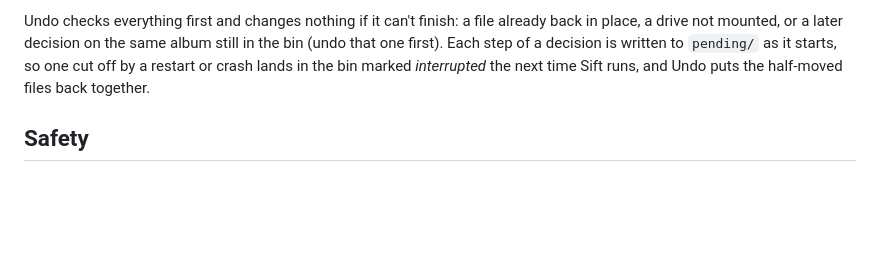
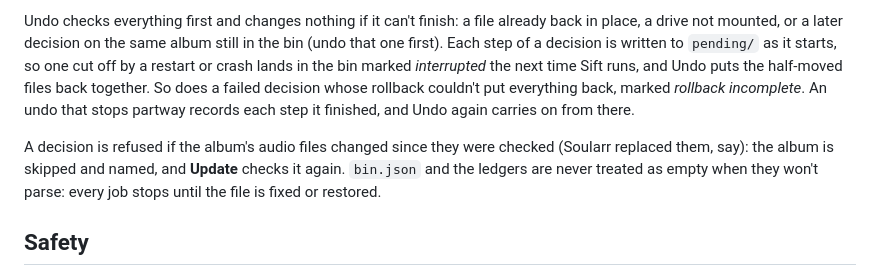
Before and after one commit to bluesky2006/sift, a Markdown page: README.md, the part around the change. Rendered like a GitHub page; blank space fills up the shorter version.

Commit message:
README: rollback incomplete, resumable undo, changed files, records that won't parse
Co-Authored-By: Claude Opus 5.5 <noreply@anthropic.com>

```diff
--- a/README.md
+++ b/README.md
@@ -111,7 +111,14 @@ Undo checks everything first and changes nothing if it can't finish: a file alre
 place, a drive not mounted, or a later decision on the same album still in the bin (undo that
 one first). Each step of a decision is written to `pending/` as it starts, so one cut off by a
 restart or crash lands in the bin marked *interrupted* the next time Sift runs, and Undo puts
-the half-moved files back together.
+the half-moved files back together. So does a failed decision whose rollback couldn't put
+everything back, marked *rollback incomplete*. An undo that stops partway records each step it
+finished, and Undo again carries on from there.
+
+A decision is refused if the album's audio files changed since they were checked (Soularr
+replaced them, say): the album is skipped and named, and **Update** checks it again.
+`bin.json` and the ledgers are never treated as empty when they won't parse: every job stops
+until the file is fixed or restored.
 
 ## Safety
 
```
